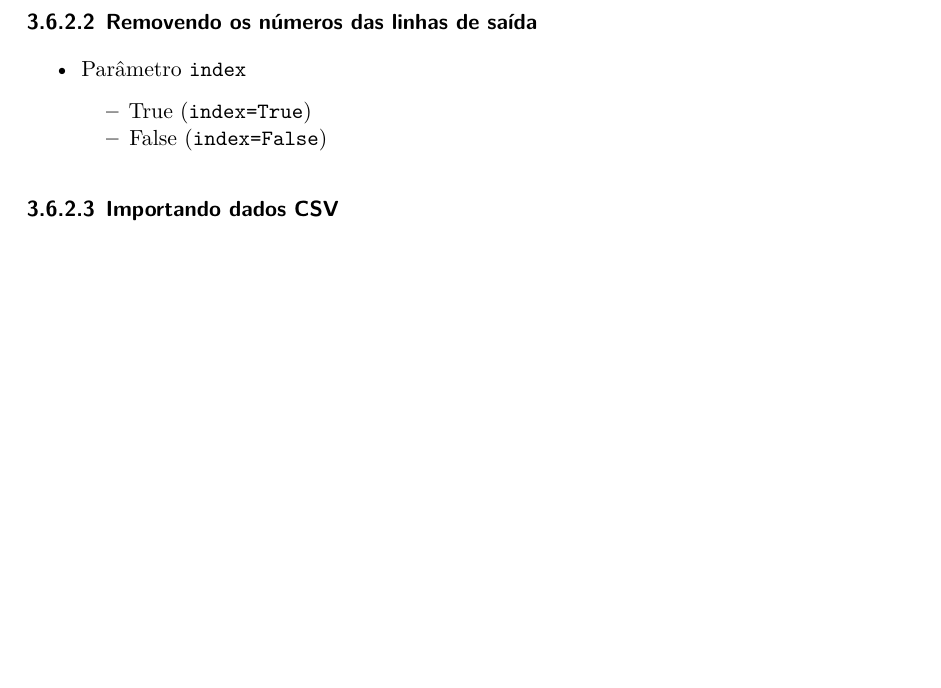
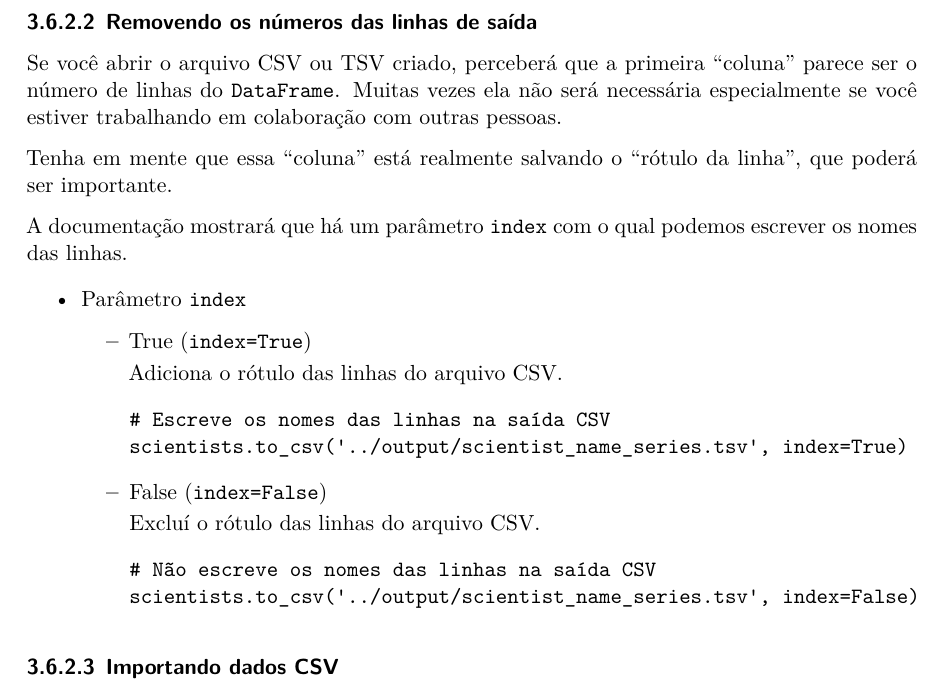
Before and after one commit to seperool/python_dados, a Quarto document (Python_dados.qmd): part of page 88 of 91, cut so that both start at the same text, the shorter picture padded with empty space. The pictures show the output file Python_dados.pdf that the author committed with the source.

Commit message:
Remove os números das linhas do arquivo CSV

````diff
--- a/Python_dados.qmd
+++ b/Python_dados.qmd
@@ -1863,9 +1863,30 @@ scientists.to_csv('../output/scientist_name_series.tsv', sep='\t')
 
 #### Removendo os números das linhas de saída
 
+Se você abrir o arquivo CSV ou TSV criado, perceberá que a primeira "coluna" parece ser o número de linhas do `DataFrame`. Muitas vezes ela não será necessária especialmente se você estiver trabalhando em colaboração com outras pessoas.
+
+Tenha em mente que essa "coluna" está realmente salvando o "rótulo da linha", que poderá ser importante.
+
+A documentação mostrará que há um parâmetro `index` com o qual podemos escrever os nomes das linhas.
+
 - Parâmetro `index`
   - True (`index=True`)
+
+    Adiciona o rótulo das linhas do arquivo CSV.
+
+     ```
+     # Escreve os nomes das linhas na saída CSV
+     scientists.to_csv('../output/scientist_name_series.tsv', index=True)
+     ```
+
   - False (`index=False`)
+
+    Excluí o rótulo das linhas do arquivo CSV.
+
+     ```
+     # Não escreve os nomes das linhas na saída CSV
+     scientists.to_csv('../output/scientist_name_series.tsv', index=False)
+     ```
 
 #### Importando dados CSV
 
````
Also changed, not shown: Python_dados.pdf.
